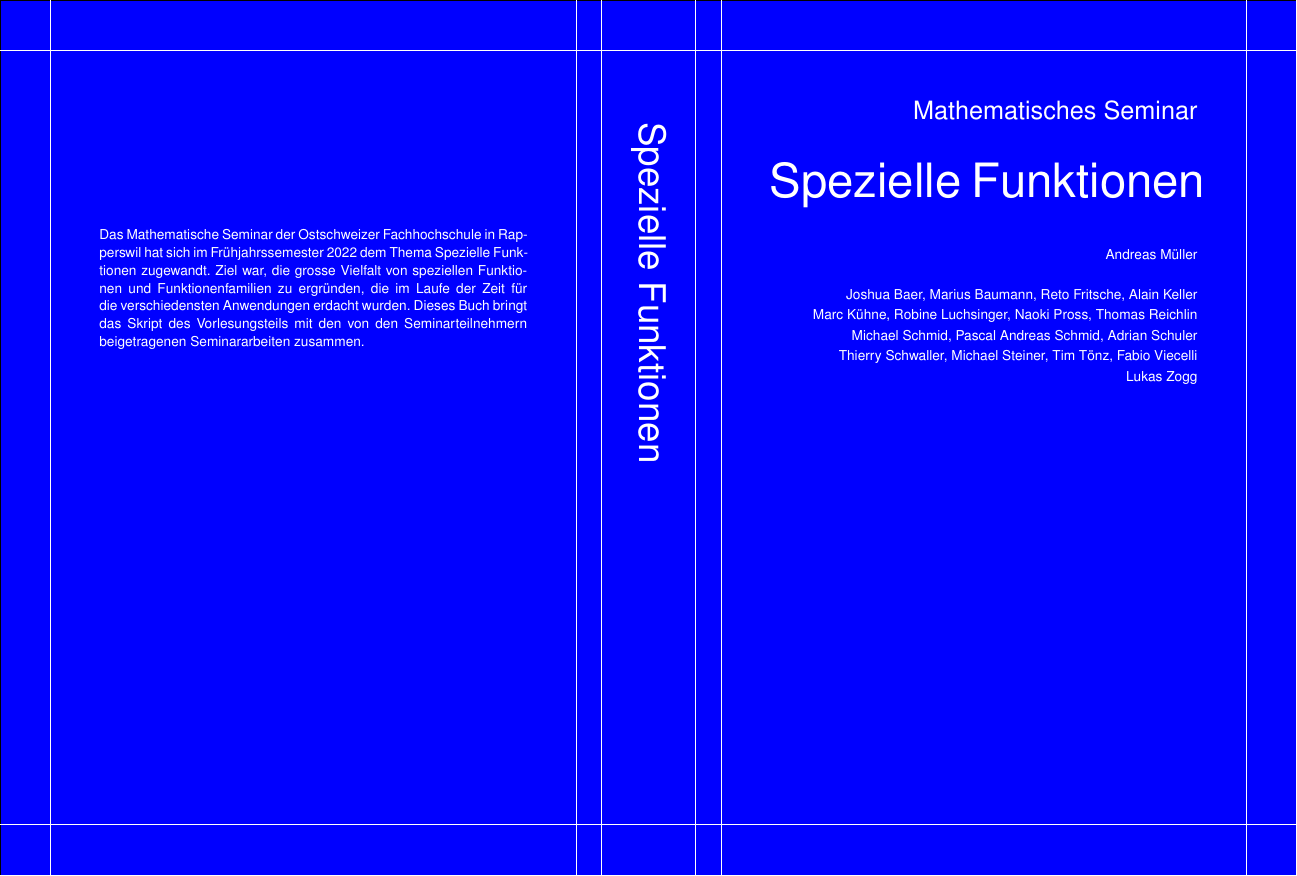
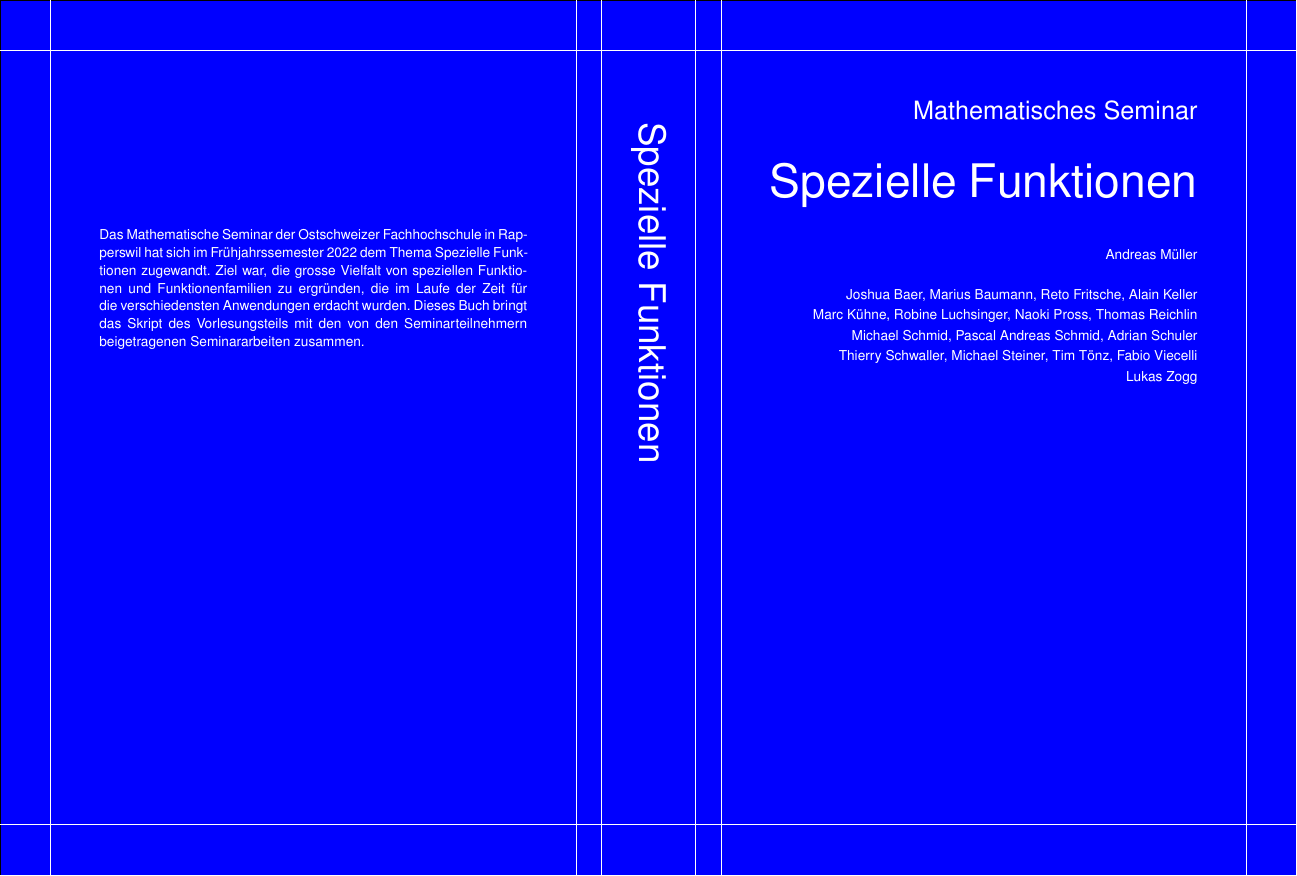
Before and after one commit to AndreasFMueller/SeminarSpezielleFunktionen, a LaTeX figure (cover/buchcover.tex): page 2 of 2. Compiled offline with pdfLaTeX.

Commit message:
cover update

```diff
--- a/cover/buchcover.tex
+++ b/cover/buchcover.tex
@@ -58,7 +58,7 @@
 \node at ({\einschlag+2*\gelenk+\ruecken+1.5*\breite},21.9)
 	[color=white,scale=1]
 	{\hbox to\hsize{\hfill%
-	\sf \fontsize{45}{45}\selectfont Spezielle Funktionen}};
+	\sf \fontsize{44}{44}\selectfont Spezielle Funktionen}};
 
 \node at ({\einschlag+2*\gelenk+\ruecken+1.5*\breite},19.7)
 	[color=white,scale=1]
```
